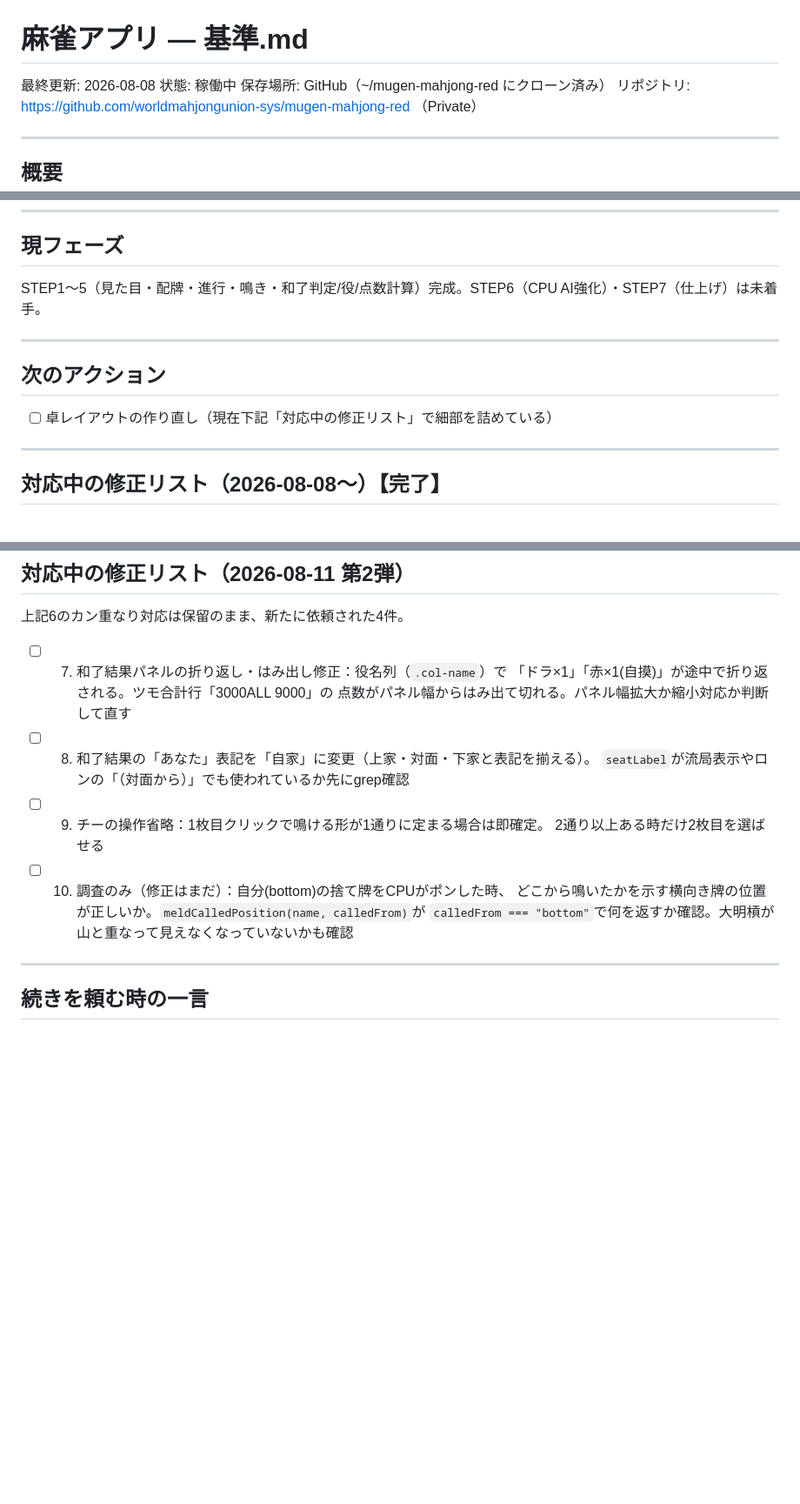
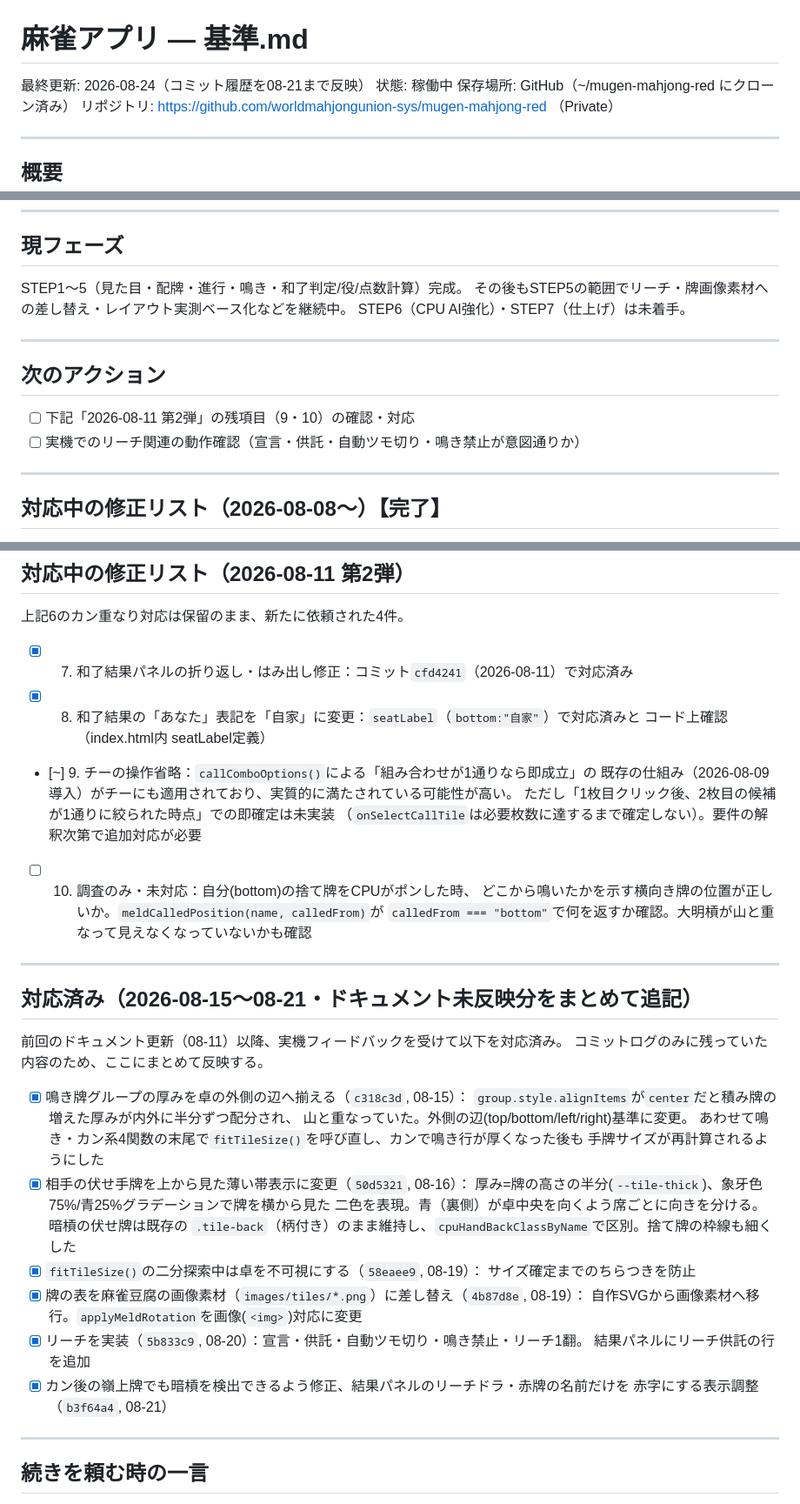
Before and after one commit to worldmahjongunion-sys/mugen-mahjong-red, a Markdown page: 麻雀アプリ_基準.md, 3 parts joined by grey strips. Shown at 87% size. Drawn GitHub-style; blank space fills up the shorter version.

Commit message:
基準.mdを08-21までのコミット内容に合わせて更新
前回のドキュメント更新(08-11)以降、実機フィードバック対応で進んでいた
08-15〜08-21の6コミット(鳴き牌レイアウトの外側揃え・伏せ手牌の帯表示化・
ちらつき防止・牌画像素材への差し替え・リーチ実装・カン後の暗槓検出修正)を
反映し、08-11第2弾の残項目の状況も棚卸しした。

Co-Authored-By: Claude Sonnet 5 <noreply@anthropic.com>
Claude-Session: https://claude.ai/code/session_01PQB7zMpqAnBr47HTfqTZKw

```diff
--- a/麻雀アプリ_基準.md
+++ b/麻雀アプリ_基準.md
@@ -1,6 +1,6 @@
 # 麻雀アプリ — 基準.md
 
-最終更新: 2026-08-08
+最終更新: 2026-08-24（コミット履歴を08-21まで反映）
 状態: 稼働中
 保存場所: GitHub（~/mugen-mahjong-red にクローン済み）
 リポジトリ: https://github.com/worldmahjongunion-sys/mugen-mahjong-red （Private）
@@ -27,13 +27,16 @@
 
 ## 現フェーズ
 
-STEP1〜5（見た目・配牌・進行・鳴き・和了判定/役/点数計算）完成。STEP6（CPU AI強化）・STEP7（仕上げ）は未着手。
+STEP1〜5（見た目・配牌・進行・鳴き・和了判定/役/点数計算）完成。
+その後もSTEP5の範囲でリーチ・牌画像素材への差し替え・レイアウト実測ベース化などを継続中。
+STEP6（CPU AI強化）・STEP7（仕上げ）は未着手。
 
 ---
 
 ## 次のアクション
 
-- [ ] 卓レイアウトの作り直し（現在下記「対応中の修正リスト」で細部を詰めている）
+- [ ] 下記「2026-08-11 第2弾」の残項目（9・10）の確認・対応
+- [ ] 実機でのリーチ関連の動作確認（宣言・供託・自動ツモ切り・鳴き禁止が意図通りか）
 
 ---
 
@@ -176,16 +179,41 @@ STEP1〜5（見た目・配牌・進行・鳴き・和了判定/役/点数計算
 
 上記6のカン重なり対応は保留のまま、新たに依頼された4件。
 
-- [ ] 7. 和了結果パネルの折り返し・はみ出し修正：役名列（`.col-name`）で
-      「ドラ×1」「赤×1(自摸)」が途中で折り返される。ツモ合計行「3000ALL 9000」の
-      点数がパネル幅からはみ出て切れる。パネル幅拡大か縮小対応か判断して直す
-- [ ] 8. 和了結果の「あなた」表記を「自家」に変更（上家・対面・下家と表記を揃える）。
-      `seatLabel`が流局表示やロンの「（対面から）」でも使われているか先にgrep確認
-- [ ] 9. チーの操作省略：1枚目クリックで鳴ける形が1通りに定まる場合は即確定。
-      2通り以上ある時だけ2枚目を選ばせる
-- [ ] 10. 調査のみ（修正はまだ）：自分(bottom)の捨て牌をCPUがポンした時、
+- [x] 7. 和了結果パネルの折り返し・はみ出し修正：コミット`cfd4241`（2026-08-11）で対応済み
+- [x] 8. 和了結果の「あなた」表記を「自家」に変更：`seatLabel`（`bottom:"自家"`）で対応済みと
+      コード上確認（index.html内 seatLabel定義）
+- [~] 9. チーの操作省略：`callComboOptions()`による「組み合わせが1通りなら即成立」の
+      既存の仕組み（2026-08-09導入）がチーにも適用されており、実質的に満たされている可能性が高い。
+      ただし「1枚目クリック後、2枚目の候補が1通りに絞られた時点」での即確定は未実装
+      （`onSelectCallTile`は必要枚数に達するまで確定しない）。要件の解釈次第で追加対応が必要
+- [ ] 10. 調査のみ・未対応：自分(bottom)の捨て牌をCPUがポンした時、
       どこから鳴いたかを示す横向き牌の位置が正しいか。`meldCalledPosition(name, calledFrom)`が
       `calledFrom === "bottom"`で何を返すか確認。大明槓が山と重なって見えなくなっていないかも確認
+
+---
+
+## 対応済み（2026-08-15〜08-21・ドキュメント未反映分をまとめて追記）
+
+前回のドキュメント更新（08-11）以降、実機フィードバックを受けて以下を対応済み。
+コミットログのみに残っていた内容のため、ここにまとめて反映する。
+
+- [x] 鳴き牌グループの厚みを卓の外側の辺へ揃える（`c318c3d`, 08-15）：
+      `group.style.alignItems`が`center`だと積み牌の増えた厚みが内外に半分ずつ配分され、
+      山と重なっていた。外側の辺(top/bottom/left/right)基準に変更。
+      あわせて鳴き・カン系4関数の末尾で`fitTileSize()`を呼び直し、カンで鳴き行が厚くなった後も
+      手牌サイズが再計算されるようにした
+- [x] 相手の伏せ手牌を上から見た薄い帯表示に変更（`50d5321`, 08-16）：
+      厚み=牌の高さの半分(`--tile-thick`)、象牙色75%/青25%グラデーションで牌を横から見た
+      二色を表現。青（裏側）が卓中央を向くよう席ごとに向きを分ける。暗槓の伏せ牌は既存の
+      `.tile-back`（柄付き）のまま維持し、`cpuHandBackClassByName`で区別。捨て牌の枠線も細くした
+- [x] `fitTileSize()`の二分探索中は卓を不可視にする（`58eaee9`, 08-19）：
+      サイズ確定までのちらつきを防止
+- [x] 牌の表を麻雀豆腐の画像素材（`images/tiles/*.png`）に差し替え（`4b87d8e`, 08-19）：
+      自作SVGから画像素材へ移行。`applyMeldRotation`を画像(`<img>`)対応に変更
+- [x] リーチを実装（`5b833c9`, 08-20）：宣言・供託・自動ツモ切り・鳴き禁止・リーチ1翻。
+      結果パネルにリーチ供託の行を追加
+- [x] カン後の嶺上牌でも暗槓を検出できるよう修正、結果パネルのリーチドラ・赤牌の名前だけを
+      赤字にする表示調整（`b3f64a4`, 08-21）
 
 ---
 
```
